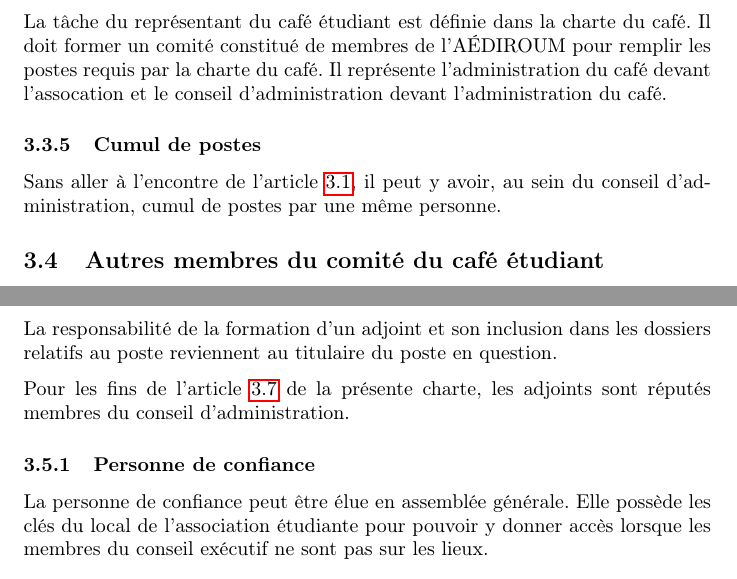
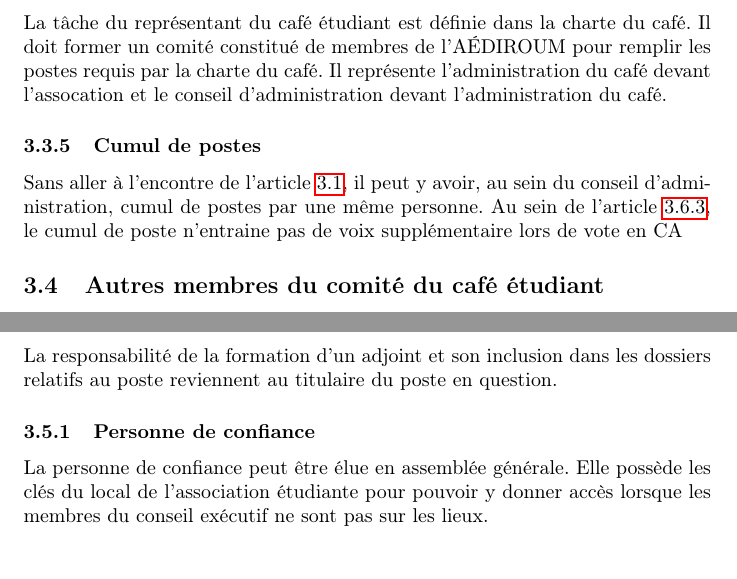
Before and after one commit to AEDIROUM/politiques, a LaTeX document (charte.tex): two parts of pages 8 and 9 of 16, joined at a grey line, cut so that both start at the same text. Compiled offline with pdfLaTeX.

Commit message:
Ajout du droit de vote pour les adjoints et enlèvement du cumul de vote

```diff
--- a/charte.tex
+++ b/charte.tex
@@ -181,7 +182,7 @@ La tâche du représentant du café étudiant est définie dans la charte du caf
 
 \subsubsection{Cumul de postes}\label{sec:cumul-de-postes}
 
-Sans aller à l'encontre de l'\article{sec:composition-du-conseil-executif}, il peut y avoir, au sein du conseil d'administration, cumul de postes par une même personne.
+Sans aller à l'encontre de l'\article{sec:composition-du-conseil-executif}, il peut y avoir, au sein du conseil d'administration, cumul de postes par une même personne. Au sein de l'\article{sec:quorum-et-participation}, le cumul de poste n'entraine pas de voix supplémentaire lors de vote en CA
 
 \subsection{Autres membres du comité du café étudiant}\label{sec:autres-membres-du-comite-du-cafe-etudiant}
 
@@ -198,8 +199,6 @@ Un adjoint ne peut pas occuper de poste sur le conseil executif ou d'administrat
 Un adjoint accompage le délégué aux instances de la FAÉCUM relatives au poste dont il est adjoint.
 
 La responsabilité de la formation d'un adjoint et son inclusion dans les dossiers relatifs au poste reviennent au titulaire du poste en question.
-
-Pour les fins de l'\article{sec:mandat} de la présente charte, les adjoints sont réputés membres du conseil d'administration.
 
 \subsubsection{Personne de confiance}\label{sec:personne-de-confiance}
 La personne de confiance peut être élue en assemblée générale. Elle possède les clés du local de l'association étudiante pour pouvoir y donner accès lorsque les membres du conseil exécutif ne sont pas sur les lieux.
```
Also changed, not shown: charte.tex (1 more changed lines).
